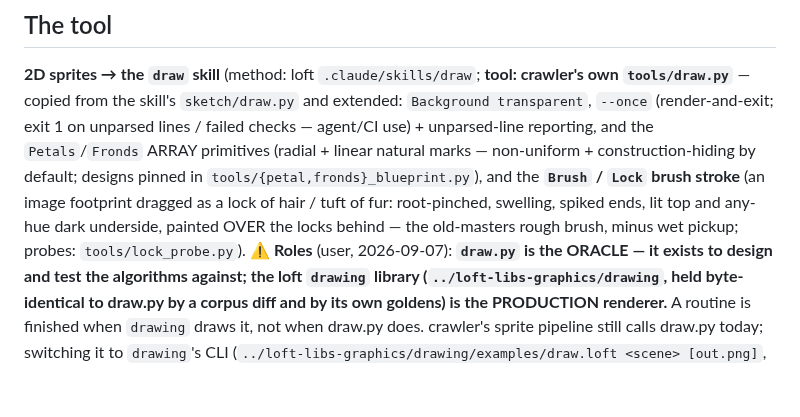
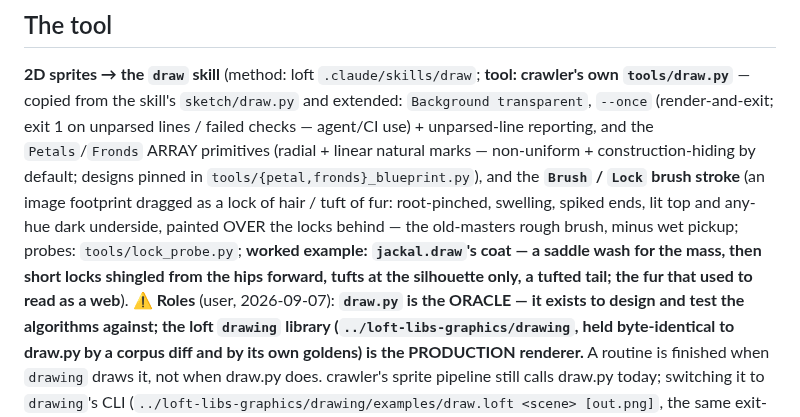
Before and after one commit to jjstwerff/crawler, a Markdown page: SPRITES.md, the part around the change. Drawn GitHub-style; blank space fills up the shorter version.

Commit message:
The jackal's coat is Lock strokes — the first asset drawn with the brush, byte-identical in both renderers
The fur that read as a web (opaque Fronds fanning off a hard dorsal band) is now a
coat: the saddle wash keeps the mantle's mass, and 33 short locks are laid from the
hips forward so each shingles over the roots behind it — dark over the shoulders
fanning outward and thinning to the hips, a transition row fading into the tan,
tufts only at the silhouette (four left, three right, tips past the circle edge),
a tufted tail ending in a dark lock. Four passes: the first read as a shaggy wig
(long parallel strands covering the oval), so the locks got short, few and angled —
a coat implied, never enumerated.

The production check: the same scene rendered by draw.py and by the loft `drawing`
library (`examples/draw.loft --lib …/drawing/src`) differs in 0 pixels. A `Brush`
must precede the locks that name it — the tail's locks were unparsed until the
definition moved to the top of the scene, which is the rule working.

Co-Authored-By: Claude Fable 5.1 <noreply@anthropic.com>
Claude-Session: https://claude.ai/code/session_01HFseNmwePjhEDcPyqZhRrP

```diff
--- a/SPRITES.md
+++ b/SPRITES.md
@@ -19,7 +19,9 @@ natural marks — non-uniform + construction-hiding by default; designs pinned i
 `tools/{petal,fronds}_blueprint.py`), and the **`Brush` / `Lock` brush stroke** (an image
 footprint dragged as a lock of hair / tuft of fur: root-pinched, swelling, spiked ends,
 lit top and any-hue dark underside, painted OVER the locks behind — the old-masters rough
-brush, minus wet pickup; probes: `tools/lock_probe.py`). ⚠ **Roles** (user, 2026-09-07):
+brush, minus wet pickup; probes: `tools/lock_probe.py`; **worked example: `jackal.draw`'s
+coat — a saddle wash for the mass, then short locks shingled from the hips forward, tufts at
+the silhouette only, a tufted tail; the fur that used to read as a web**). ⚠ **Roles** (user, 2026-09-07):
 **`draw.py` is the ORACLE — it exists to design and test the algorithms against; the loft
 `drawing` library (`../loft-libs-graphics/drawing`, held byte-identical to draw.py by a
 corpus diff and by its own goldens) is the PRODUCTION renderer.** A routine is finished
```
Also changed, not shown: assets/sprites/jackal.png, 1 other file.
